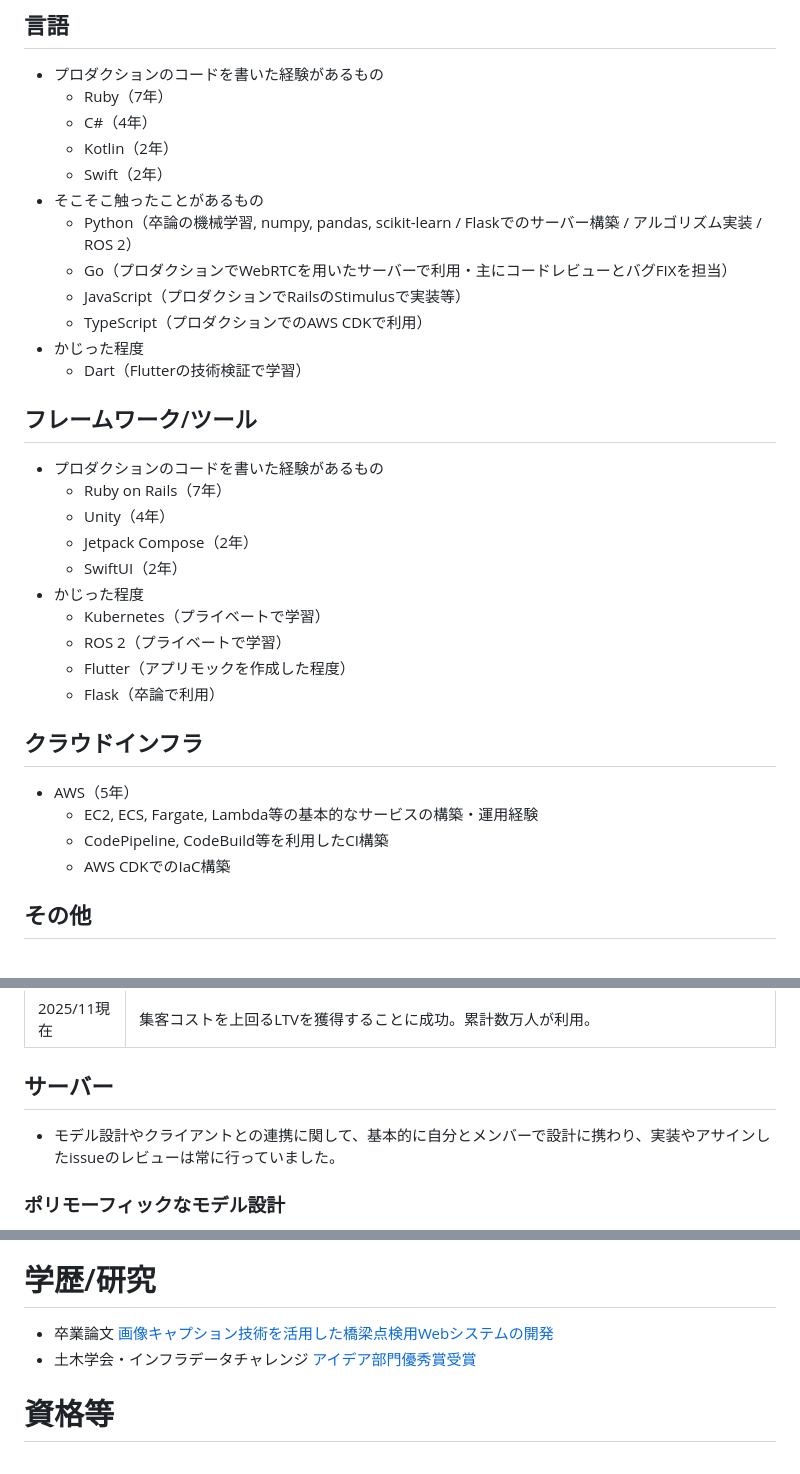
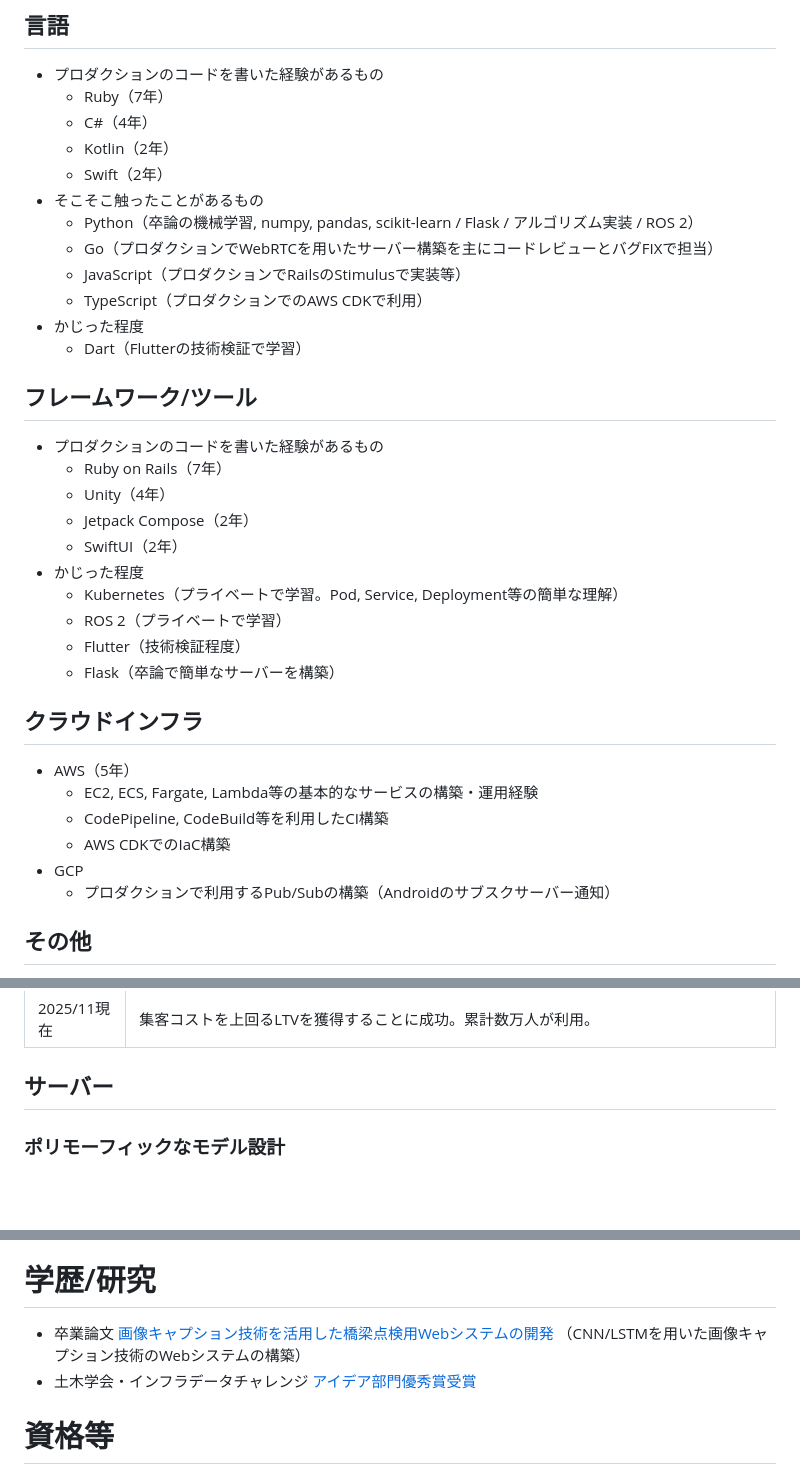
Before and after one commit to kota-shidara/kota-shidara.github.io, a Markdown page: README.md, 3 parts joined by grey strips. Drawn GitHub-style; blank space fills up the shorter version.

```diff
--- a/README.md
+++ b/README.md
@@ -18,8 +18,8 @@
   - Kotlin（2年）
   - Swift（2年）
 - そこそこ触ったことがあるもの
-  - Python（卒論の機械学習, numpy, pandas, scikit-learn / Flaskでのサーバー構築 / アルゴリズム実装 / ROS 2）
-  - Go（プロダクションでWebRTCを用いたサーバーで利用・主にコードレビューとバグFIXを担当）
+  - Python（卒論の機械学習, numpy, pandas, scikit-learn / Flask / アルゴリズム実装 / ROS 2）
+  - Go（プロダクションでWebRTCを用いたサーバー構築を主にコードレビューとバグFIXで担当）
   - JavaScript（プロダクションでRailsのStimulusで実装等）
   - TypeScript（プロダクションでのAWS CDKで利用）
 - かじった程度
@@ -32,16 +32,18 @@
   - Jetpack Compose（2年）
   - SwiftUI（2年）
 - かじった程度
-  - Kubernetes（プライベートで学習）
+  - Kubernetes（プライベートで学習。Pod, Service, Deployment等の簡単な理解）
   - ROS 2（プライベートで学習）
-  - Flutter（アプリモックを作成した程度）
-  - Flask（卒論で利用）
+  - Flutter（技術検証程度）
+  - Flask（卒論で簡単なサーバーを構築）
 
 ## クラウドインフラ
 - AWS（5年）
   - EC2, ECS, Fargate, Lambda等の基本的なサービスの構築・運用経験
   - CodePipeline, CodeBuild等を利用したCI構築
   - AWS CDKでのIaC構築
+- GCP
+  - プロダクションで利用するPub/Subの構築（Androidのサブスクサーバー通知）
 
 ## その他
 - GitHub Actions（実務で利用）
@@ -61,7 +63,6 @@
 2025/11現在 | 集客コストを上回るLTVを獲得することに成功。累計数万人が利用。
 
 ## サーバー
-- モデル設計やクライアントとの連携に関して、基本的に自分とメンバーで設計に携わり、実装やアサインしたissueのレビューは常に行っていました。
 
 ### ポリモーフィックなモデル設計
 - UserとGuestの2つの認証方法を、重複したコード少なく実装するために、ポリモーフィックなモデル設計を行いました。
@@ -236,7 +192,7 @@
 - Meta Quest向けのカジュアルゲームをリリース（制作期間2ヶ月） [MagicBattlesVR](https://sidequestvr.com/app/4841/magicbattlesvr)
 
 # 学歴/研究
-- 卒業論文 [画像キャプション技術を活用した橋梁点検用Webシステムの開発](https://www.jstage.jst.go.jp/article/jsceiii/3/J2/3_65/_article/-char/ja/)
+- 卒業論文 [画像キャプション技術を活用した橋梁点検用Webシステムの開発](https://www.jstage.jst.go.jp/article/jsceiii/3/J2/3_65/_article/-char/ja/) （CNN/LSTMを用いた画像キャプション技術のWebシステムの構築）
 - 土木学会・インフラデータチャレンジ [アイデア部門優秀賞受賞](https://www.kensetsunews.com/web-kan/315861)
 
 # 資格等
```
Also changed, not shown: other parts of README.md (+18 -63 lines), img/resume/identification_rate.png (added), img/resume/talk_intention.png, img/resume/talk_intention_sheet.png (deleted).
